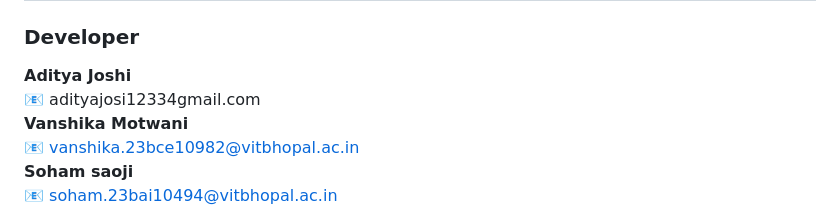
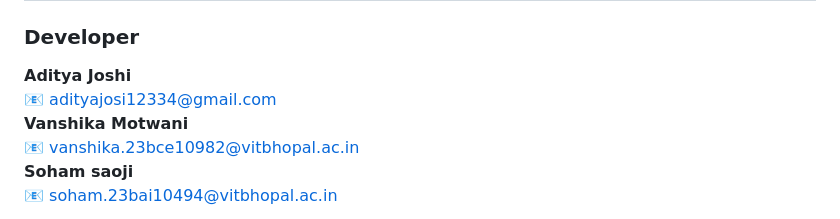
Before and after one commit to vanshiiii11/ai-farmer-advisory-system, a Markdown page: README.md, the part around the change. Rendered like a GitHub page.

Commit message:
Fix email format for Aditya Joshi in README

```diff
--- a/README.md
+++ b/README.md
@@ -165,7 +165,7 @@ MIT License
 
 ###  Developer
 **Aditya Joshi**
-📧 adityajosi12334gmail.com <br>
+📧 adityajosi12334@gmail.com <br>
 **Vanshika Motwani**
 📧 vanshika.23bce10982@vitbhopal.ac.in<br>
 **Soham saoji**
```
